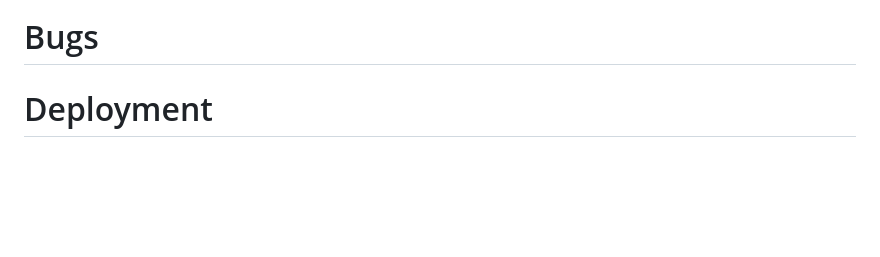
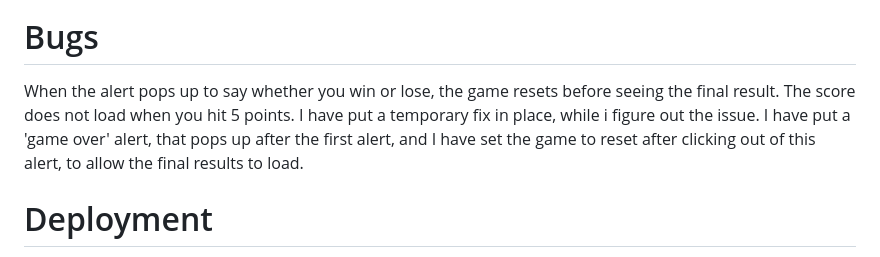
Before and after one commit to PaulR1209/rock-paper-scissors-game, a Markdown page: README.md, the part around the change. Rendered like a GitHub page; blank space fills up the shorter version.

```diff
--- a/README.md
+++ b/README.md
@@ -119,7 +119,7 @@ I also have a second monitor which is the size of a small computer screen. I had
 
 # Bugs
 
-
+When the alert pops up to say whether you win or lose, the game resets before seeing the final result. The score does not load when you hit 5 points. I have put a temporary fix in place, while i figure out the issue. I have put a 'game over' alert, that pops up after the first alert, and I have set the game to reset after clicking out of this alert, to allow the final results to load.
 
 # Deployment
 
```
